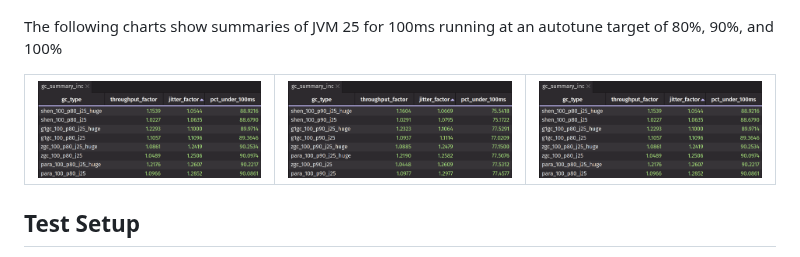
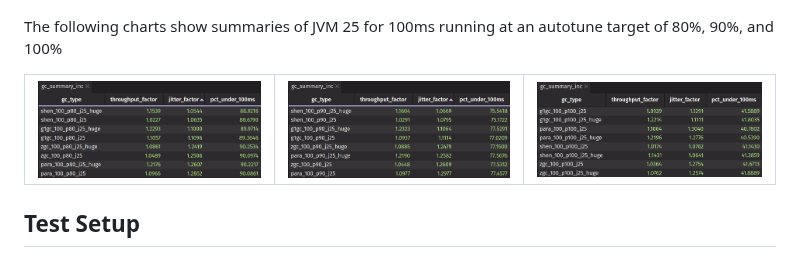
Before and after one commit to stanbrub/benchmark, a Markdown page: docs/gc/gc-report.md, the part around the change. GitHub-like rendering.

Commit message:
Fixed static names

```diff
--- a/docs/gc/gc-report.md
+++ b/docs/gc/gc-report.md
@@ -73,7 +73,7 @@ The following charts show summaries of JVM 25 for 100ms running at an autotune t
 <table><tr>
 <td><img src="./inc-j25-100ms-p80.summary.png" alt="GC Summary 100ms p80"></td>
 <td><img src="./inc-j25-100ms-p90.summary.png" alt="GC Summary 100ms p90"></td>
-<td><img src="./inc-j25-100ms-p80.summary.png" alt="GC Summary 100ms p100"></td>
+<td><img src="./inc-j25-100ms-p100.summary.png" alt="GC Summary 100ms p100"></td>
 </tr></table>
 
 ## Test Setup
```
Also changed, not shown: docs/gc/static-j17-1s.throughput.png (renamed from docs/gc/static-j17-throughput.png), docs/gc/static-j25-1s.throughput.png (renamed from docs/gc/static-j25-throughput.png).
